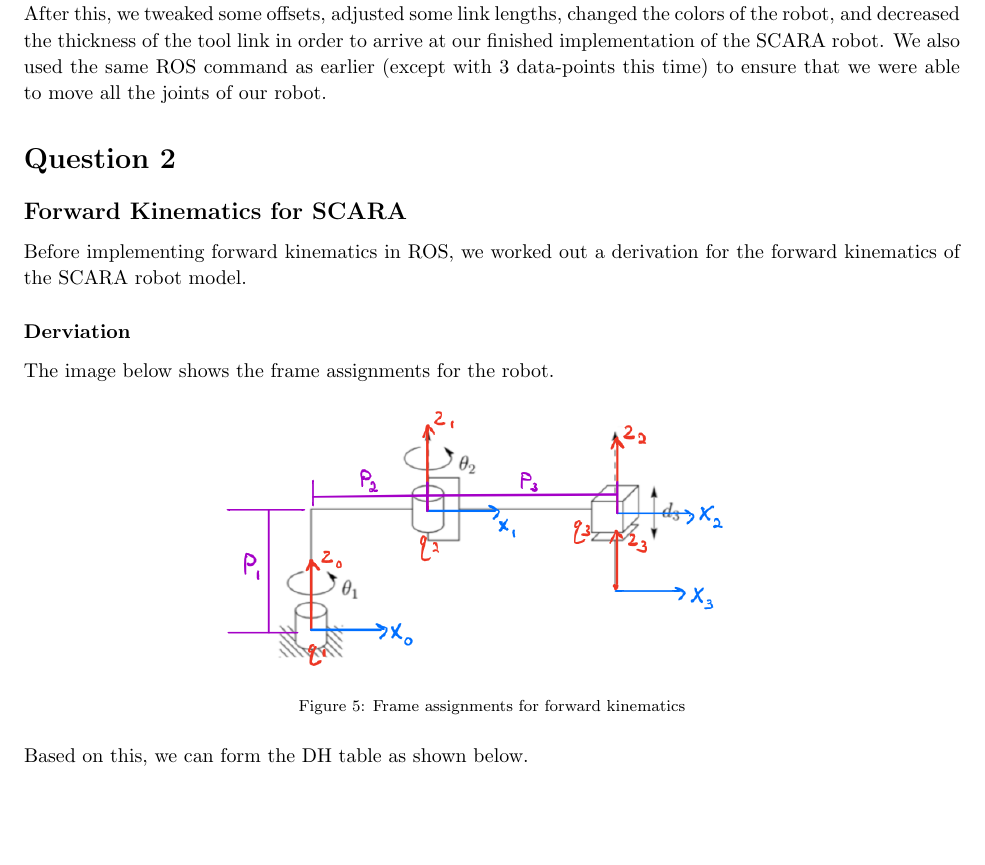
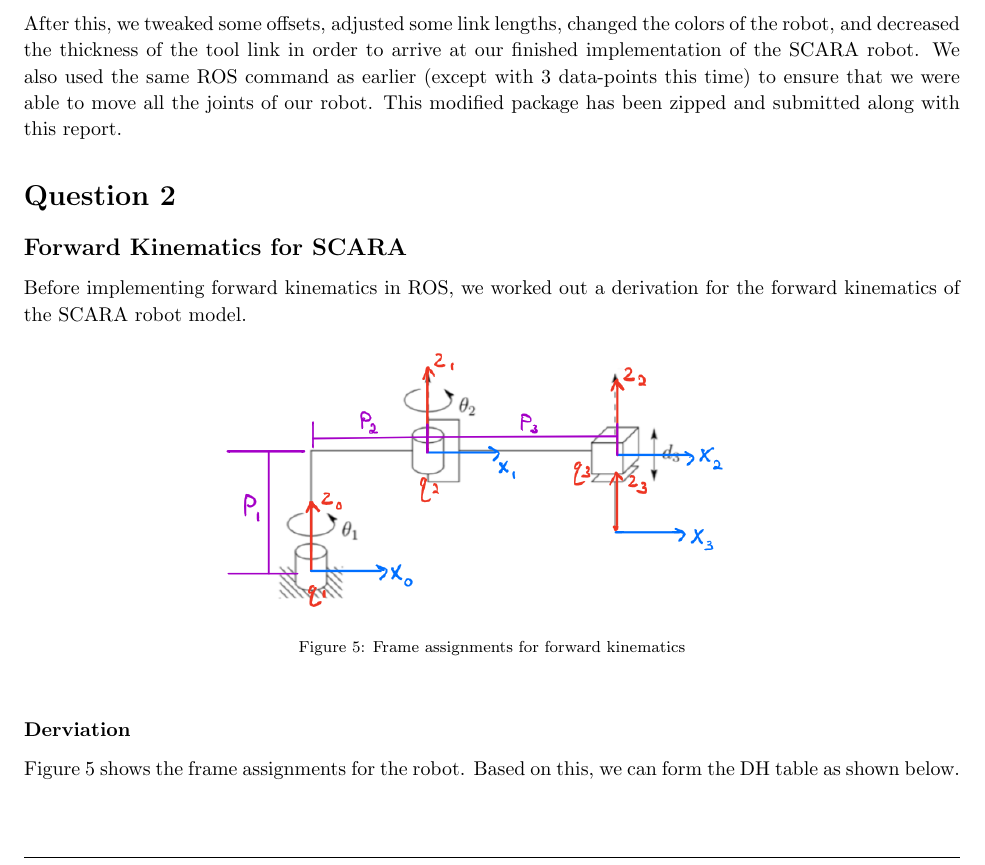
Before and after one commit to arjangupta/rbe500-group-project, a LaTeX document (part1/part1-report.tex): part of page 4 of 10, cut so that both start at the same text, the shorter picture padded with empty space. Compiled offline with pdfLaTeX; a LaTeX package or settings file that is missing is left out.

Commit message:
Brush up some parts of the rrbot portion

```diff
--- a/part1/part1-report.tex
+++ b/part1/part1-report.tex
@@ -240,7 +240,7 @@
 
     After this, we tweaked some offsets, adjusted some link lengths, changed the colors of the robot, and decreased the thickness of the tool link in order
     to arrive at our finished implementation of the SCARA robot. We also used the same ROS command as earlier (except with 3 data-points this time) to ensure
-    that we were able to move all the joints of our robot.
+    that we were able to move all the joints of our robot. This modified package has been zipped and submitted along with this report.
 
 \end{homeworkProblem}
 
@@ -251,17 +251,15 @@
 
     Before implementing forward kinematics in ROS, we worked out a derivation for the forward kinematics of the SCARA robot model.
 
-    \subsubsection{Derviation}
-
-    The image below shows the frame assignments for the robot.
-
     \begin{figure}[h]
         \includegraphics[scale=0.4]{fwd-kin-frames-whitebg.png}
         \centering
         \caption{Frame assignments for forward kinematics}
     \end{figure}
 
-    Based on this, we can form the DH table as shown below.
+    \subsubsection{Derviation}
+
+    Figure 5 shows the frame assignments for the robot. Based on this, we can form the DH table as shown below.\\
 
     \begin{table}[h!]
         \begin{center}
```
Also changed, not shown: part1/part1-report.pdf, part1/part1-report.tex (6 more changed lines), 1 other file.
